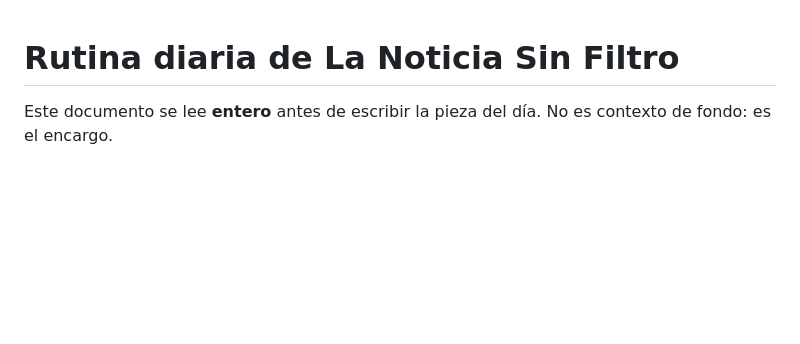
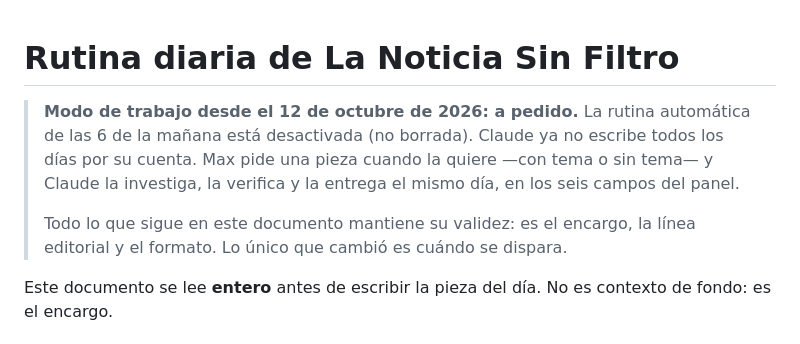
Before and after one commit to maxmuru47-hash/la-noticia-sin-filtro, a Markdown page: docs/RUTINA-DIARIA.md, the part around the change. Drawn GitHub-style; blank space fills up the shorter version.

Commit message:
Pasa a modo a pedido: la rutina automatica queda desactivada
Max pidio parar las noticias automaticas y pedirlas cuando las necesite. La
rutina de las 6 am queda desactivada, no borrada, para poder reactivarla si
hace falta. El guion conserva la linea editorial y el formato; solo cambia
cuando se dispara.

Co-Authored-By: Claude Opus 5 <noreply@anthropic.com>
Claude-Session: https://claude.ai/code/session_01TXSf8RhdgRqZUDARLgAZPp

```diff
--- a/docs/RUTINA-DIARIA.md
+++ b/docs/RUTINA-DIARIA.md
@@ -1,4 +1,13 @@
 # Rutina diaria de La Noticia Sin Filtro
+
+> **Modo de trabajo desde el 12 de octubre de 2026: a pedido.**
+> La rutina automática de las 6 de la mañana está desactivada (no borrada).
+> Claude ya no escribe todos los días por su cuenta. Max pide una pieza cuando
+> la quiere —con tema o sin tema— y Claude la investiga, la verifica y la
+> entrega el mismo día, en los seis campos del panel.
+>
+> Todo lo que sigue en este documento mantiene su validez: es el encargo, la
+> línea editorial y el formato. Lo único que cambió es cuándo se dispara.
 
 Este documento se lee **entero** antes de escribir la pieza del día. No es
 contexto de fondo: es el encargo.
```
